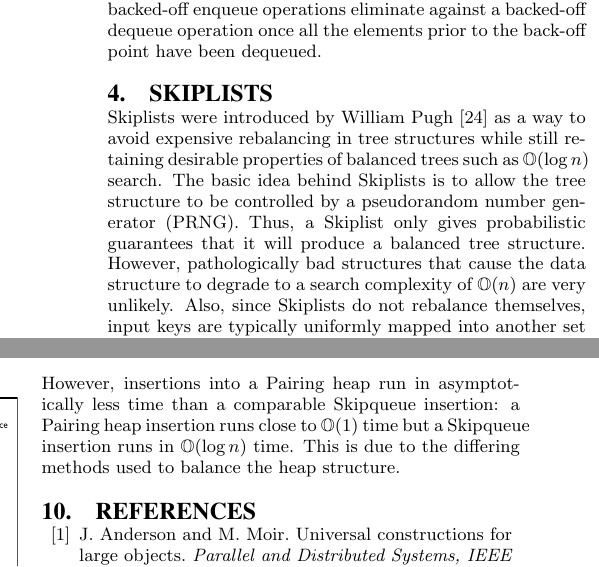
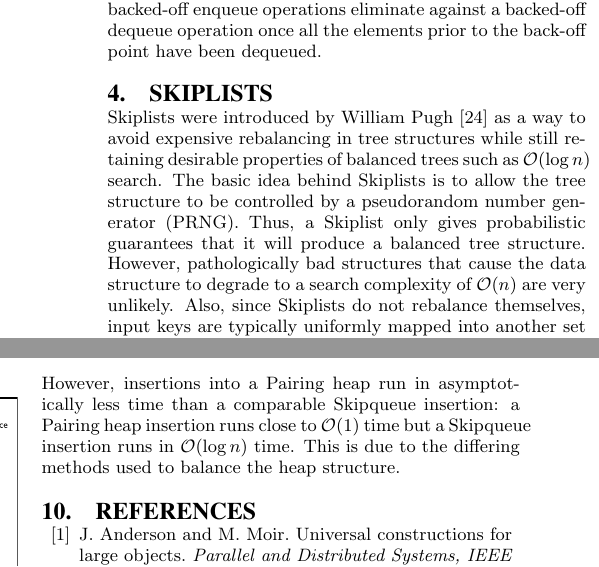
Before and after one commit to jerr0328/Lock-Free-Pairing-Heap, a LaTeX paper (tex/midterm/proposal.tex): two parts of the columns of pages 3 and 7 of 8, joined at a grey line, cut so that both start at the same text. Compiled offline with pdfLaTeX.

Commit message:
mathbb -> mathcal.

```diff
--- a/tex/midterm/proposal.tex
+++ b/tex/midterm/proposal.tex
@@ -268,13 +268,13 @@ to the back-off point have been dequeued.
 Skiplists were introduced by William Pugh \cite{pugh90} as a way
 to avoid expensive rebalancing in tree structures while
 still retaining desirable properties of balanced
-trees such as $\mathbb{O}(\log n)$ search. The basic
+trees such as $\mathcal{O}(\log n)$ search. The basic
 idea behind Skiplists is to allow the tree structure
 to be controlled by a pseudorandom number generator (PRNG). Thus,
 a Skiplist only gives probabilistic guarantees that it will
 produce a balanced tree structure.
 However, pathologically bad structures that cause the data structure to degrade
-to a search complexity of $\mathbb{O}(n)$ are very unlikely. Also, since Skiplists
+to a search complexity of $\mathcal{O}(n)$ are very unlikely. Also, since Skiplists
 do not rebalance themselves, input keys are typically uniformly mapped into another
 set (e.g., by using a hash function) to avoid pathological inputs.
 
@@ -706,7 +706,7 @@ root of the data structure. This is the main issue we foresee with our lock-free
 is a performance bottle-neck. Skipqueues, on the other hand, can insert elements in, e.g., the middle of the list in a less-contended way.
 
 However, insertions into a Pairing heap run in asymptotically less time than a comparable Skipqueue insertion: a Pairing heap
-insertion runs close to $\mathbb{O}(1)$ time but a Skipqueue insertion runs in $\mathbb{O}(\log n)$ time. This is due
+insertion runs close to $\mathcal{O}(1)$ time but a Skipqueue insertion runs in $\mathcal{O}(\log n)$ time. This is due
 to the differing methods used to balance the heap structure.
 
 
```
